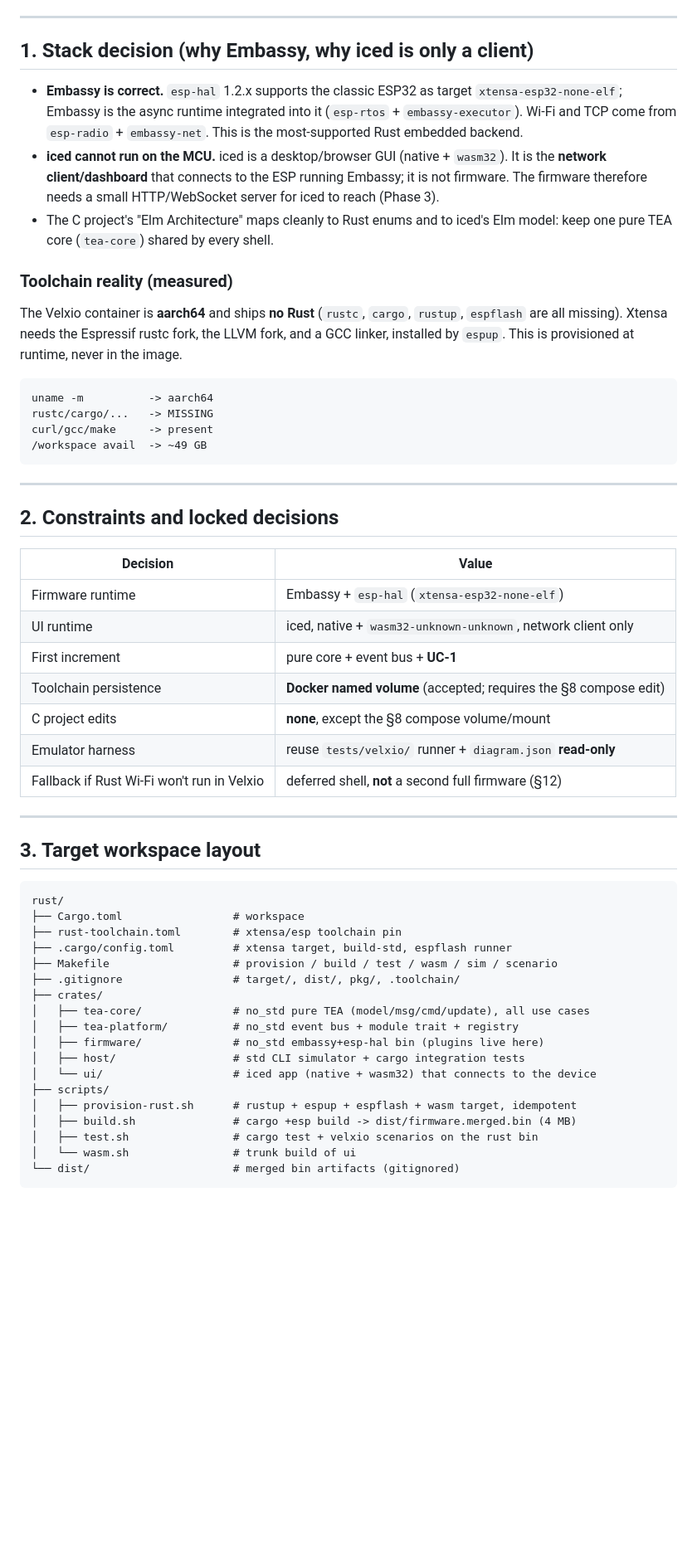
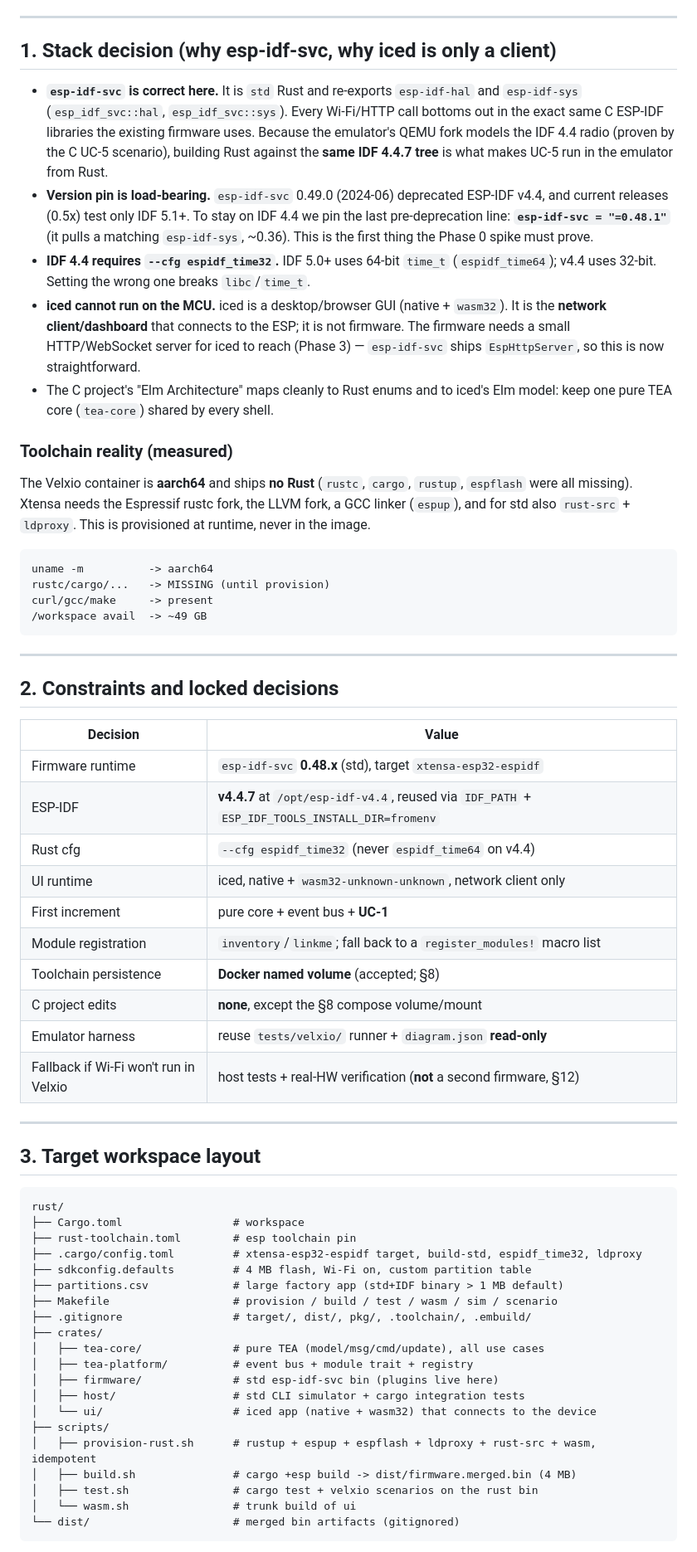
Before and after one commit to sdaves/esp32-hardware-switch-and-network-logging-in-c-and-rust, a Markdown page: docs/runbooks/add_rust_embassy_port.md, the part around one of its changes. Shown at 83% size. Rendered like a GitHub page; blank space fills up the shorter version.

````diff
--- a/docs/runbooks/add_rust_embassy_port.md
+++ b/docs/runbooks/add_rust_embassy_port.md
@@ -25,27 +34,36 @@ before the Phase 0 gate passes.**
 
 ---
 
-## 1. Stack decision (why Embassy, why iced is only a client)
+## 1. Stack decision (why esp-idf-svc, why iced is only a client)
 
-- **Embassy is correct.** `esp-hal` 1.2.x supports the classic ESP32 as target
-  `xtensa-esp32-none-elf`; Embassy is the async runtime integrated into it (`esp-rtos` +
-  `embassy-executor`). Wi-Fi and TCP come from `esp-radio` + `embassy-net`. This is the
-  most-supported Rust embedded backend.
+- **`esp-idf-svc` is correct here.** It is `std` Rust and re-exports `esp-idf-hal` and
+  `esp-idf-sys` (`esp_idf_svc::hal`, `esp_idf_svc::sys`). Every Wi-Fi/HTTP call bottoms out in
+  the exact same C ESP-IDF libraries the existing firmware uses. Because the emulator's QEMU
+  fork models the IDF 4.4 radio (proven by the C UC-5 scenario), building Rust against the
+  **same IDF 4.4.7 tree** is what makes UC-5 run in the emulator from Rust.
+- **Version pin is load-bearing.** `esp-idf-svc` 0.49.0 (2024-06) deprecated ESP-IDF v4.4, and
+  current releases (0.5x) test only IDF 5.1+. To stay on IDF 4.4 we pin the last
+  pre-deprecation line: **`esp-idf-svc = "=0.48.1"`** (it pulls a matching `esp-idf-sys`,
+  ~0.36). This is the first thing the Phase 0 spike must prove.
+- **IDF 4.4 requires `--cfg espidf_time32`.** IDF 5.0+ uses 64-bit `time_t` (`espidf_time64`);
+  v4.4 uses 32-bit. Setting the wrong one breaks `libc`/`time_t`.
 - **iced cannot run on the MCU.** iced is a desktop/browser GUI (native + `wasm32`). It is the
-  **network client/dashboard** that connects to the ESP running Embassy; it is not firmware.
-  The firmware therefore needs a small HTTP/WebSocket server for iced to reach (Phase 3).
+  **network client/dashboard** that connects to the ESP; it is not firmware. The firmware needs
+  a small HTTP/WebSocket server for iced to reach (Phase 3) — `esp-idf-svc` ships
+  `EspHttpServer`, so this is now straightforward.
 - The C project's "Elm Architecture" maps cleanly to Rust enums and to iced's Elm model: keep
   one pure TEA core (`tea-core`) shared by every shell.
 
 ### Toolchain reality (measured)
 
 The Velxio container is **aarch64** and ships **no Rust** (`rustc`, `cargo`, `rustup`,
-`espflash` are all missing). Xtensa needs the Espressif rustc fork, the LLVM fork, and a GCC
-linker, installed by `espup`. This is provisioned at runtime, never in the image.
+`espflash` were all missing). Xtensa needs the Espressif rustc fork, the LLVM fork, a GCC
+linker (`espup`), and for std also `rust-src` + `ldproxy`. This is provisioned at runtime,
+never in the image.
 
 ```
 uname -m          -> aarch64
-rustc/cargo/...   -> MISSING
+rustc/cargo/...   -> MISSING (until provision)
 curl/gcc/make     -> present
 /workspace avail  -> ~49 GB
 ```
@@ -56,13 +74,16 @@ curl/gcc/make     -> present
 
 | Decision | Value |
 |---|---|
-| Firmware runtime | Embassy + `esp-hal` (`xtensa-esp32-none-elf`) |
+| Firmware runtime | `esp-idf-svc` **0.48.x** (std), target `xtensa-esp32-espidf` |
+| ESP-IDF | **v4.4.7** at `/opt/esp-idf-v4.4`, reused via `IDF_PATH` + `ESP_IDF_TOOLS_INSTALL_DIR=fromenv` |
+| Rust cfg | `--cfg espidf_time32` (never `espidf_time64` on v4.4) |
 | UI runtime | iced, native + `wasm32-unknown-unknown`, network client only |
 | First increment | pure core + event bus + **UC-1** |
-| Toolchain persistence | **Docker named volume** (accepted; requires the §8 compose edit) |
+| Module registration | `inventory`/`linkme`; fall back to a `register_modules!` macro list |
+| Toolchain persistence | **Docker named volume** (accepted; §8) |
 | C project edits | **none**, except the §8 compose volume/mount |
 | Emulator harness | reuse `tests/velxio/` runner + `diagram.json` **read-only** |
-| Fallback if Rust Wi-Fi won't run in Velxio | deferred shell, **not** a second full firmware (§12) |
+| Fallback if Wi-Fi won't run in Velxio | host tests + real-HW verification (**not** a second firmware, §12) |
 
 ---
 
@@ -71,18 +92,20 @@ curl/gcc/make     -> present
 ```
 rust/
 ├── Cargo.toml                 # workspace
-├── rust-toolchain.toml        # xtensa/esp toolchain pin
-├── .cargo/config.toml         # xtensa target, build-std, espflash runner
+├── rust-toolchain.toml        # esp toolchain pin
+├── .cargo/config.toml         # xtensa-esp32-espidf target, build-std, espidf_time32, ldproxy
+├── sdkconfig.defaults         # 4 MB flash, Wi-Fi on, custom partition table
+├── partitions.csv             # large factory app (std+IDF binary > 1 MB default)
 ├── Makefile                   # provision / build / test / wasm / sim / scenario
-├── .gitignore                 # target/, dist/, pkg/, .toolchain/
+├── .gitignore                 # target/, dist/, pkg/, .toolchain/, .embuild/
 ├── crates/
-│   ├── tea-core/              # no_std pure TEA (model/msg/cmd/update), all use cases
-│   ├── tea-platform/          # no_std event bus + module trait + registry
-│   ├── firmware/              # no_std embassy+esp-hal bin (plugins live here)
+│   ├── tea-core/              # pure TEA (model/msg/cmd/update), all use cases
+│   ├── tea-platform/          # event bus + module trait + registry
+│   ├── firmware/              # std esp-idf-svc bin (plugins live here)
 │   ├── host/                  # std CLI simulator + cargo integration tests
 │   └── ui/                    # iced app (native + wasm32) that connects to the device
 ├── scripts/
-│   ├── provision-rust.sh      # rustup + espup + espflash + wasm target, idempotent
+│   ├── provision-rust.sh      # rustup + espup + espflash + ldproxy + rust-src + wasm, idempotent
 │   ├── build.sh               # cargo +esp build -> dist/firmware.merged.bin (4 MB)
 │   ├── test.sh                # cargo test + velxio scenarios on the rust bin
 │   └── wasm.sh                # trunk build of ui
````
Also changed, not shown: other parts of docs/runbooks/add_rust_embassy_port.md (+137 -76 lines).
